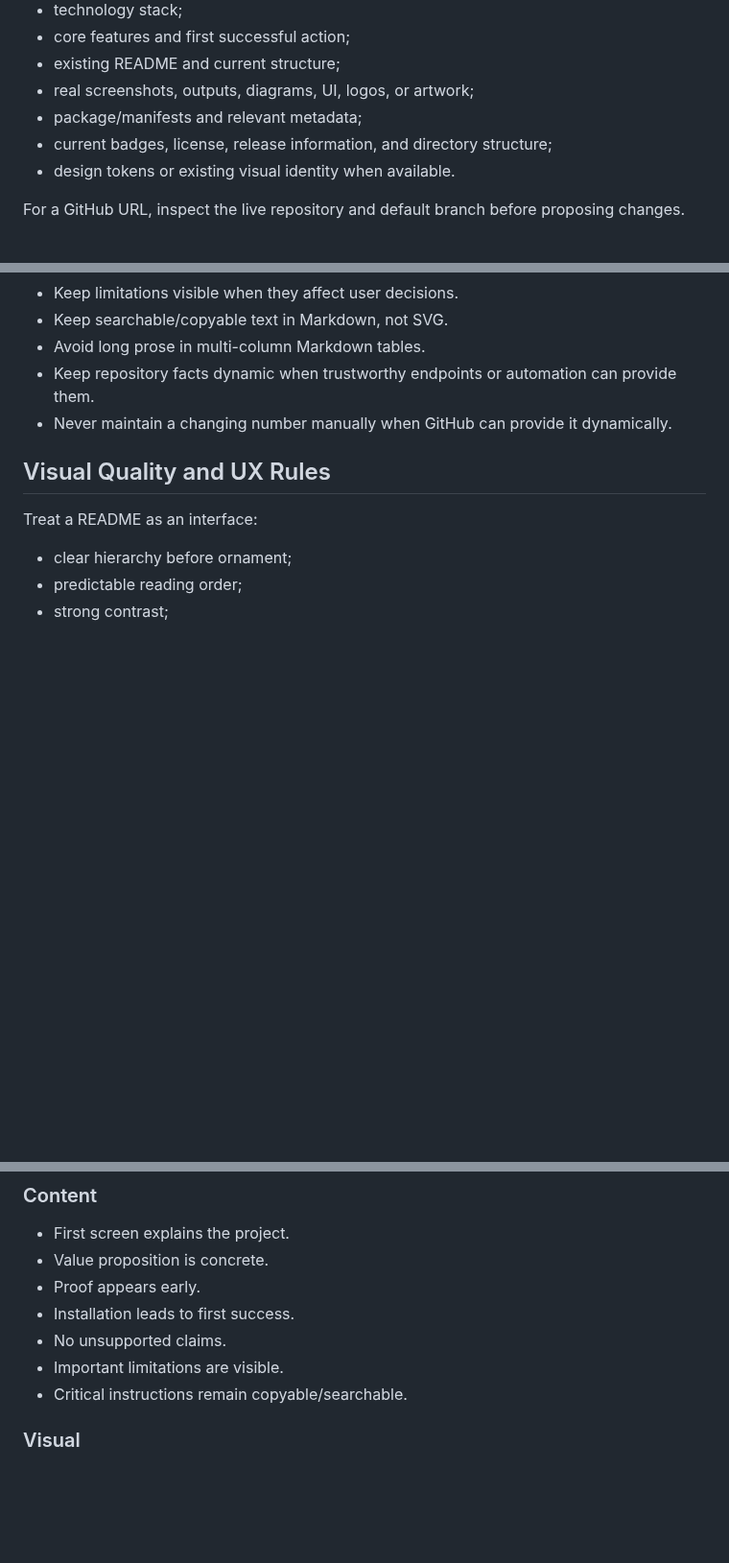
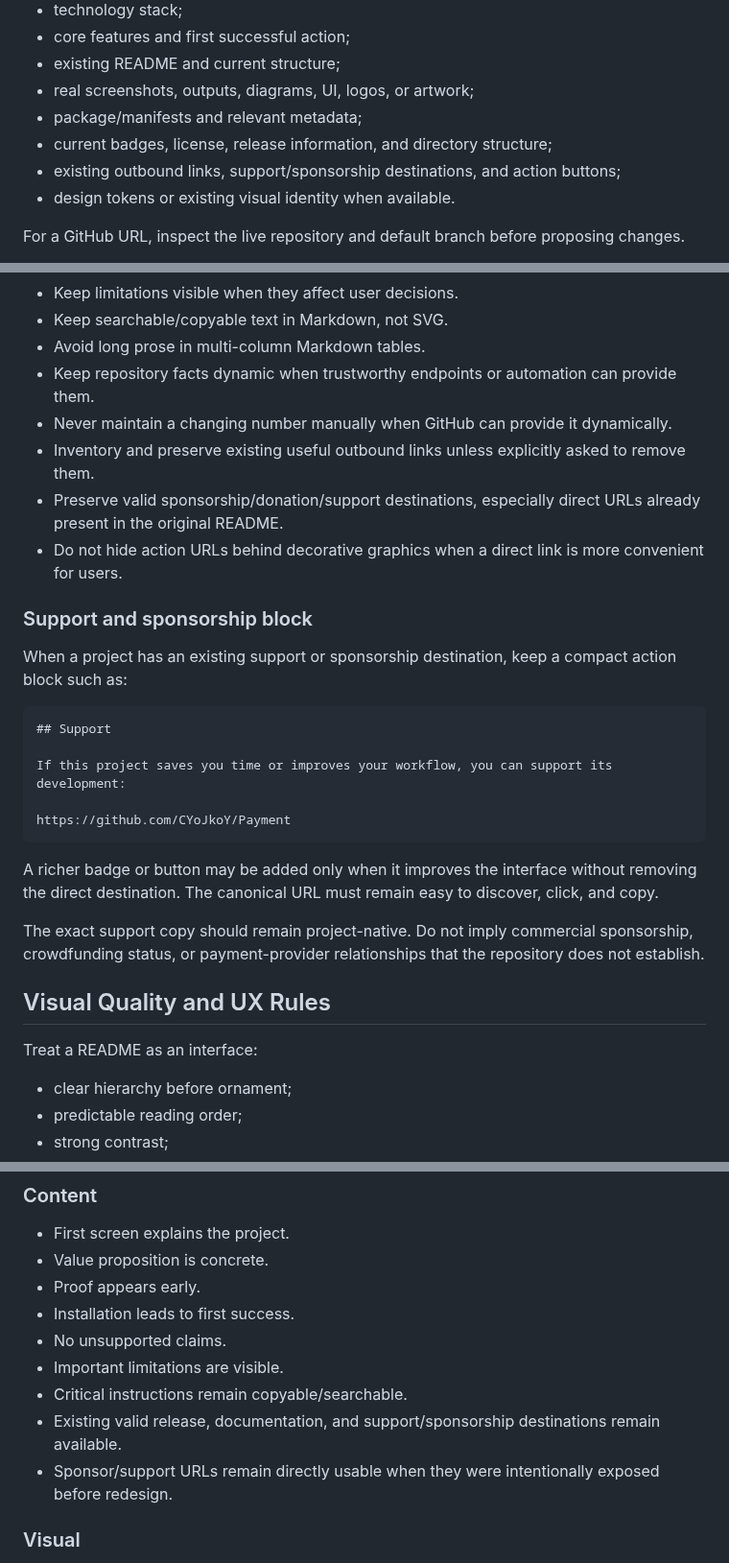
Before and after one commit to CYoJkoY/AzSkills, a Markdown page: readme-craft/SKILL.md, 3 parts joined by grey strips. Shown at 96% size. GitHub-like rendering; blank space fills up the shorter version.

````diff
--- a/readme-craft/SKILL.md
+++ b/readme-craft/SKILL.md
@@ -100,6 +121,7 @@ Collect enough evidence to understand the project:
 - real screenshots, outputs, diagrams, UI, logos, or artwork;
 - package/manifests and relevant metadata;
 - current badges, license, release information, and directory structure;
+- existing outbound links, support/sponsorship destinations, and action buttons;
 - design tokens or existing visual identity when available.
 
 For a GitHub URL, inspect the live repository and default branch before proposing changes.
@@ -269,6 +294,25 @@ Apply these editing rules:
 - Avoid long prose in multi-column Markdown tables.
 - Keep repository facts dynamic when trustworthy endpoints or automation can provide them.
 - Never maintain a changing number manually when GitHub can provide it dynamically.
+- Inventory and preserve existing useful outbound links unless explicitly asked to remove them.
+- Preserve valid sponsorship/donation/support destinations, especially direct URLs already present in the original README.
+- Do not hide action URLs behind decorative graphics when a direct link is more convenient for users.
+
+### Support and sponsorship block
+
+When a project has an existing support or sponsorship destination, keep a compact action block such as:
+
+```markdown
+## Support
+
+If this project saves you time or improves your workflow, you can support its development:
+
+https://github.com/CYoJkoY/Payment
+```
+
+A richer badge or button may be added only when it improves the interface without removing the direct destination. The canonical URL must remain easy to discover, click, and copy.
+
+The exact support copy should remain project-native. Do not imply commercial sponsorship, crowdfunding status, or payment-provider relationships that the repository does not establish.
 
 ## Visual Quality and UX Rules
 
@@ -316,6 +361,8 @@ Before delivery, verify at realistic GitHub widths:
 - No unsupported claims.
 - Important limitations are visible.
 - Critical instructions remain copyable/searchable.
+- Existing valid release, documentation, and support/sponsorship destinations remain available.
+- Sponsor/support URLs remain directly usable when they were intentionally exposed before redesign.
 
 ### Visual
 
````
Also changed, not shown: other parts of readme-craft/SKILL.md (+33 -4 lines).
